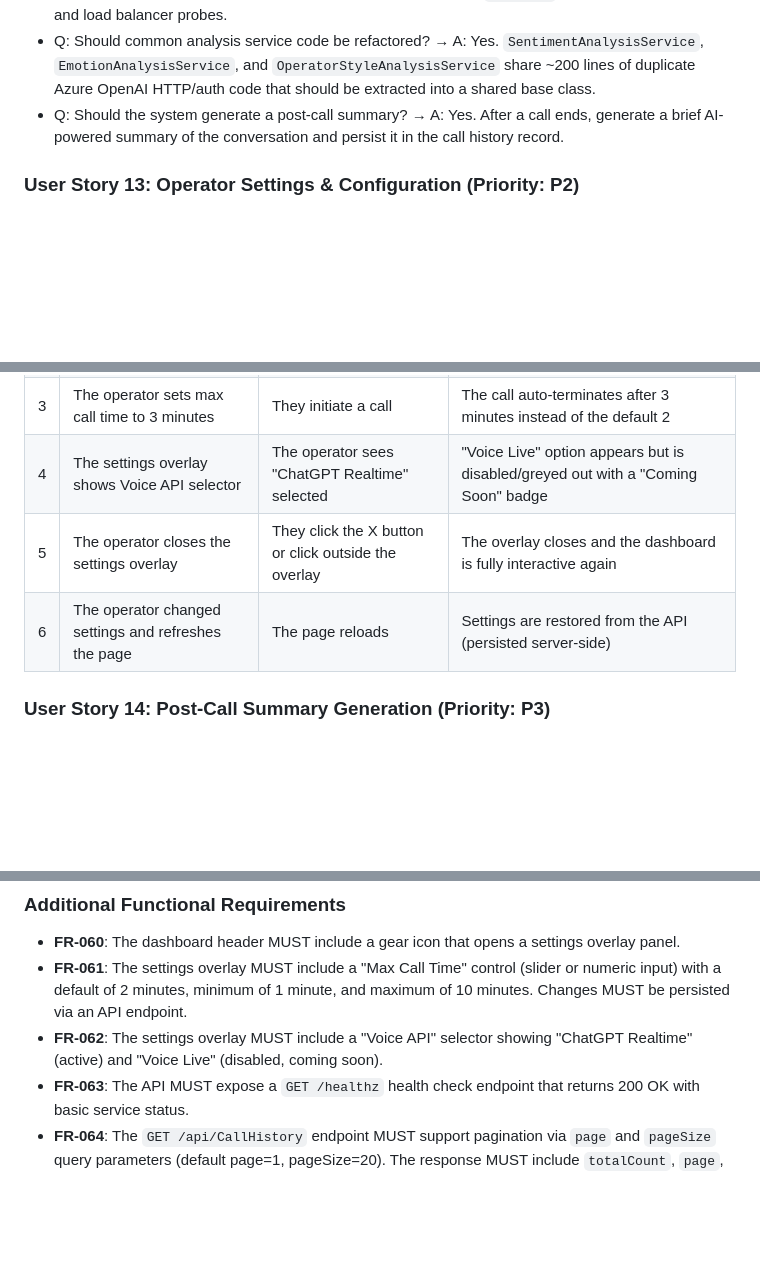
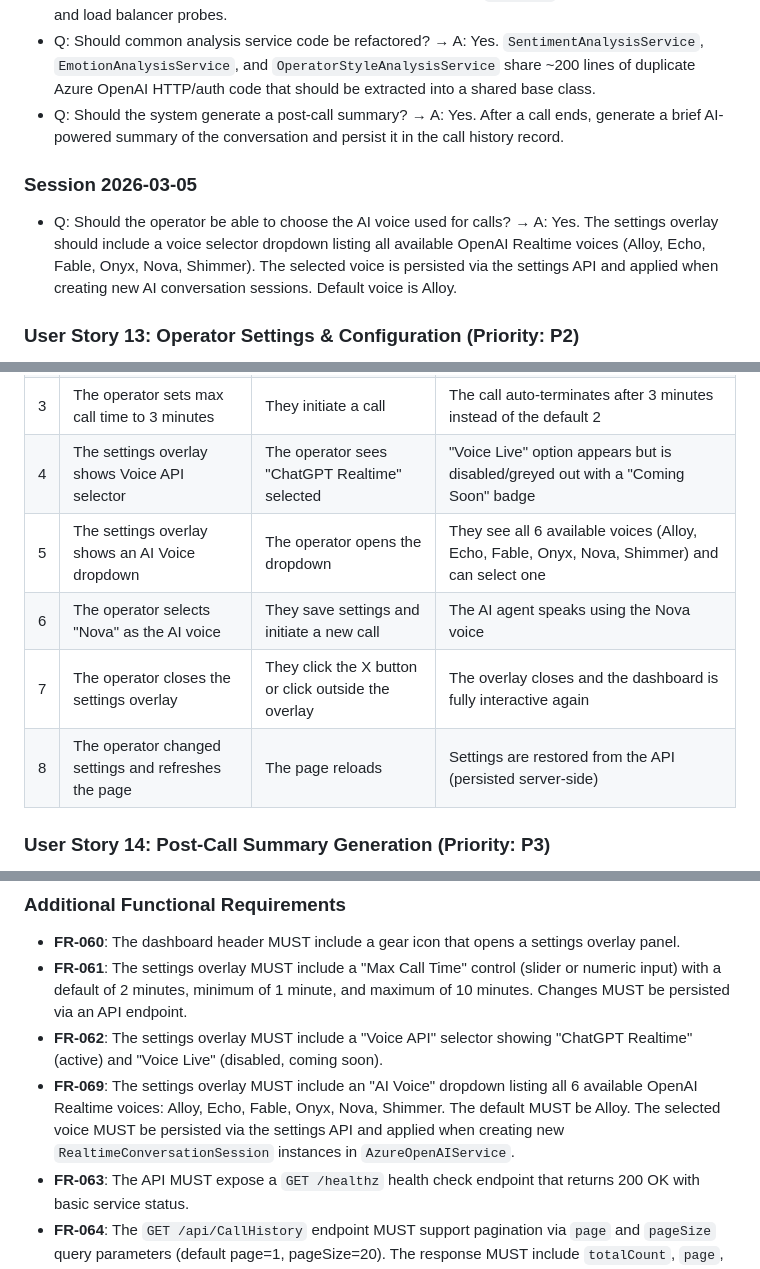
Before and after one commit to loukt/CallCenterPOC, a Markdown page: specs/001-outbound-callcenter-poc/spec.md, 3 parts joined by grey strips. Rendered like a GitHub page; blank space fills up the shorter version.

```diff
--- a/specs/001-outbound-callcenter-poc/spec.md
+++ b/specs/001-outbound-callcenter-poc/spec.md
@@ -496,6 +496,10 @@ The web application is redesigned as a professional, enterprise-grade call opera
 - Q: Should common analysis service code be refactored? → A: Yes. `SentimentAnalysisService`, `EmotionAnalysisService`, and `OperatorStyleAnalysisService` share ~200 lines of duplicate Azure OpenAI HTTP/auth code that should be extracted into a shared base class.
 - Q: Should the system generate a post-call summary? → A: Yes. After a call ends, generate a brief AI-powered summary of the conversation and persist it in the call history record.
 
+### Session 2026-03-05
+
+- Q: Should the operator be able to choose the AI voice used for calls? → A: Yes. The settings overlay should include a voice selector dropdown listing all available OpenAI Realtime voices (Alloy, Echo, Fable, Onyx, Nova, Shimmer). The selected voice is persisted via the settings API and applied when creating new AI conversation sessions. Default voice is Alloy.
+
 ### User Story 13: Operator Settings & Configuration (Priority: P2)
 
 **As an** operator,
@@ -510,8 +514,10 @@ The web application is redesigned as a professional, enterprise-grade call opera
 | 2 | The settings overlay is open | The operator adjusts the max call time slider/input | The value updates in real time and is persisted to the API |
 | 3 | The operator sets max call time to 3 minutes | They initiate a call | The call auto-terminates after 3 minutes instead of the default 2 |
 | 4 | The settings overlay shows Voice API selector | The operator sees "ChatGPT Realtime" selected | "Voice Live" option appears but is disabled/greyed out with a "Coming Soon" badge |
-| 5 | The operator closes the settings overlay | They click the X button or click outside the overlay | The overlay closes and the dashboard is fully interactive again |
-| 6 | The operator changed settings and refreshes the page | The page reloads | Settings are restored from the API (persisted server-side) |
+| 5 | The settings overlay shows an AI Voice dropdown | The operator opens the dropdown | They see all 6 available voices (Alloy, Echo, Fable, Onyx, Nova, Shimmer) and can select one |
+| 6 | The operator selects "Nova" as the AI voice | They save settings and initiate a new call | The AI agent speaks using the Nova voice |
+| 7 | The operator closes the settings overlay | They click the X button or click outside the overlay | The overlay closes and the dashboard is fully interactive again |
+| 8 | The operator changed settings and refreshes the page | The page reloads | Settings are restored from the API (persisted server-side) |
 
 ### User Story 14: Post-Call Summary Generation (Priority: P3)
 
@@ -536,6 +542,7 @@ The web application is redesigned as a professional, enterprise-grade call opera
 - **FR-060**: The dashboard header MUST include a gear icon that opens a settings overlay panel.
 - **FR-061**: The settings overlay MUST include a "Max Call Time" control (slider or numeric input) with a default of 2 minutes, minimum of 1 minute, and maximum of 10 minutes. Changes MUST be persisted via an API endpoint.
 - **FR-062**: The settings overlay MUST include a "Voice API" selector showing "ChatGPT Realtime" (active) and "Voice Live" (disabled, coming soon).
+- **FR-069**: The settings overlay MUST include an "AI Voice" dropdown listing all 6 available OpenAI Realtime voices: Alloy, Echo, Fable, Onyx, Nova, Shimmer. The default MUST be Alloy. The selected voice MUST be persisted via the settings API and applied when creating new `RealtimeConversationSession` instances in `AzureOpenAIService`.
 - **FR-063**: The API MUST expose a `GET /healthz` health check endpoint that returns 200 OK with basic service status.
 - **FR-064**: The `GET /api/CallHistory` endpoint MUST support pagination via `page` and `pageSize` query parameters (default page=1, pageSize=20). The response MUST include `totalCount`, `page`, `pageSize`, and `items` array.
 - **FR-065**: The API MUST expose `GET /api/Settings` and `PUT /api/Settings` endpoints for reading and updating operator settings (max call time, voice API preference). Settings MUST persist to Blob Storage.
```
Also changed, not shown: other parts of specs/001-outbound-callcenter-poc/spec.md (+1 -0 lines), specs/001-outbound-callcenter-poc/plan.md (+4 -1 lines), specs/001-outbound-callcenter-poc/tasks.md (+14 -4 lines).
